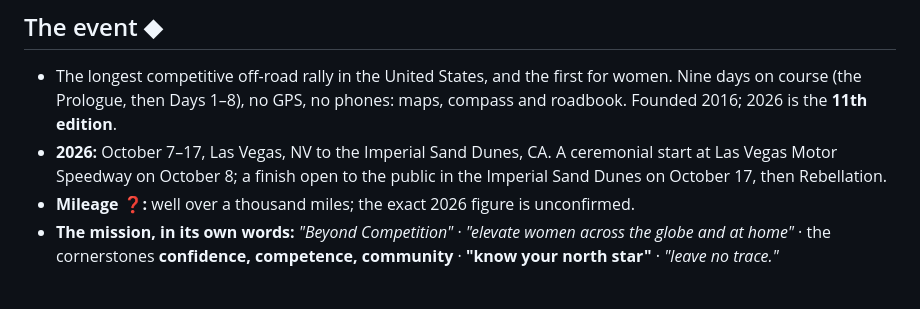
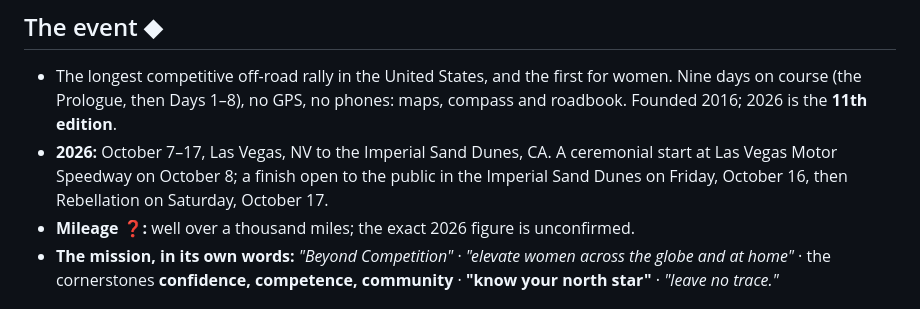
Before and after one commit to tamimitchell/rebelle-core, a Markdown page: canon.md, the part around the change. GitHub-like rendering.

Commit message:
The canon puts the 2026 finish on Friday, October 16, and Rebellation on the Saturday
The 2026 Supplement (p. 24) opens the finish line to the public on Friday
afternoon, and its calendar (p. 4) puts Day 8 on the 16th and Rebellation on
the 17th. The site already says Fri Oct 16.

Co-Authored-By: Claude Opus 5.5 <noreply@anthropic.com>

```diff
--- a/canon.md
+++ b/canon.md
@@ -32,7 +32,8 @@ shipping: never publish a number that was guessed.
   Founded 2016; 2026 is the **11th edition**.
 - **2026:** October 7–17, Las Vegas, NV to the Imperial Sand Dunes, CA. A
   ceremonial start at Las Vegas Motor Speedway on October 8; a finish open to
-  the public in the Imperial Sand Dunes on October 17, then Rebellation.
+  the public in the Imperial Sand Dunes on Friday, October 16, then Rebellation
+  on Saturday, October 17.
 - **Mileage ❓:** well over a thousand miles; the exact 2026 figure is
   unconfirmed.
 - **The mission, in its own words:** *"Beyond Competition"* · *"elevate women
```
